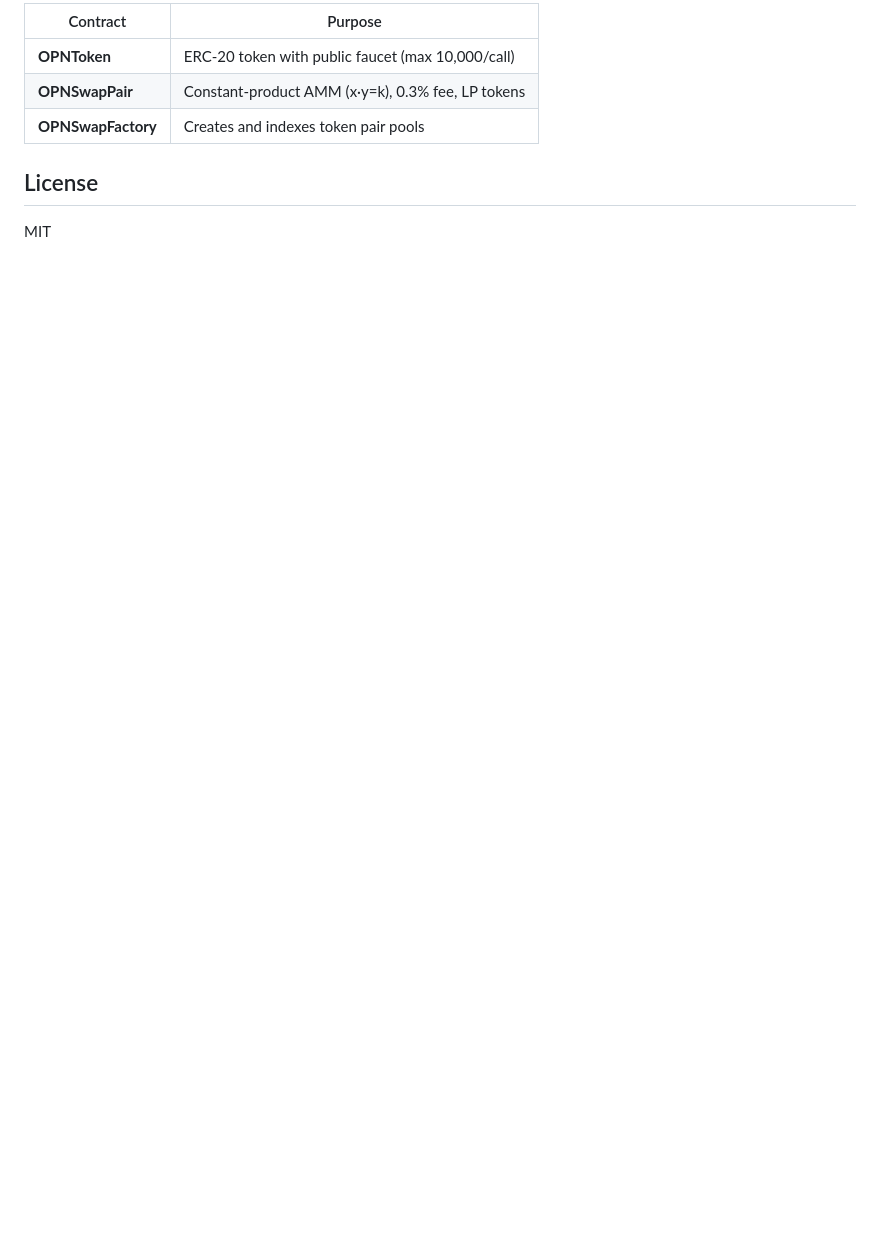
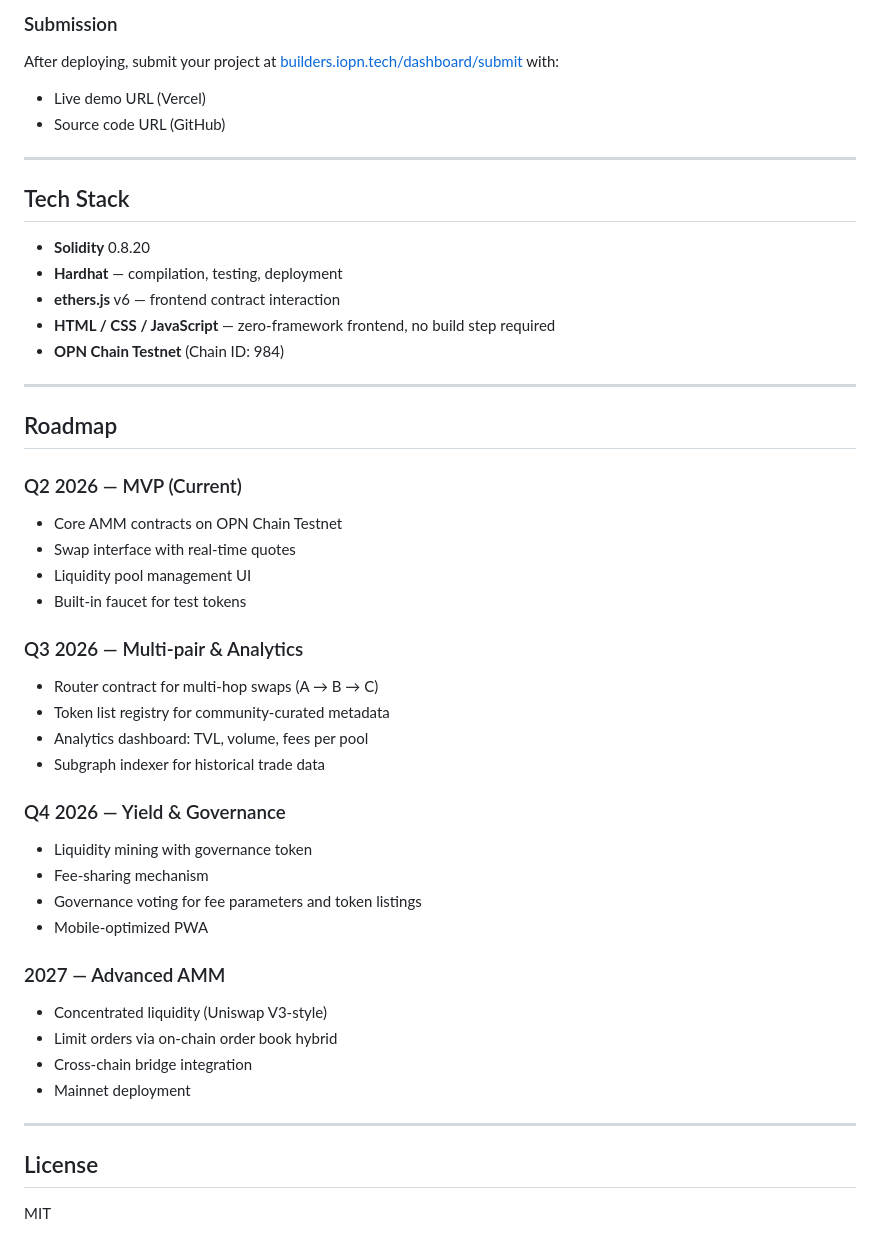
Before and after one commit to hhuy780/opn-swap, a Markdown page: README.md, the part around one of its changes. Rendered like a GitHub page; blank space fills up the shorter version.

```diff
--- a/README.md
+++ b/README.md
@@ -139,9 +143,49 @@ opn-swap/
 
-| Contract | Purpose |
-|----------|---------|
-| **OPNToken** | ERC-20 token with public faucet (max 10,000/call) |
-| **OPNSwapPair** | Constant-product AMM (x·y=k), 0.3% fee, LP tokens |
-| **OPNSwapFactory** | Creates and indexes token pair pools |
+### Submission
+
+After deploying, submit your project at [builders.iopn.tech/dashboard/submit](https://builders.iopn.tech/dashboard/submit) with:
+- Live demo URL (Vercel)
+- Source code URL (GitHub)
+
+---
+
+## Tech Stack
+
+- **Solidity** 0.8.20
+- **Hardhat** — compilation, testing, deployment
+- **ethers.js** v6 — frontend contract interaction
+- **HTML / CSS / JavaScript** — zero-framework frontend, no build step required
+- **OPN Chain Testnet** (Chain ID: 984)
+
+---
+
+## Roadmap
+
+### Q2 2026 — MVP (Current)
+- Core AMM contracts on OPN Chain Testnet
+- Swap interface with real-time quotes
+- Liquidity pool management UI
+- Built-in faucet for test tokens
+
+### Q3 2026 — Multi-pair & Analytics
+- Router contract for multi-hop swaps (A → B → C)
+- Token list registry for community-curated metadata
+- Analytics dashboard: TVL, volume, fees per pool
+- Subgraph indexer for historical trade data
+
+### Q4 2026 — Yield & Governance
+- Liquidity mining with governance token
+- Fee-sharing mechanism
+- Governance voting for fee parameters and token listings
+- Mobile-optimized PWA
+
+### 2027 — Advanced AMM
+- Concentrated liquidity (Uniswap V3-style)
+- Limit orders via on-chain order book hybrid
+- Cross-chain bridge integration
+- Mainnet deployment
+
+---
 
 ## License
 
```
Also changed, not shown: other parts of README.md (+100 -96 lines).
